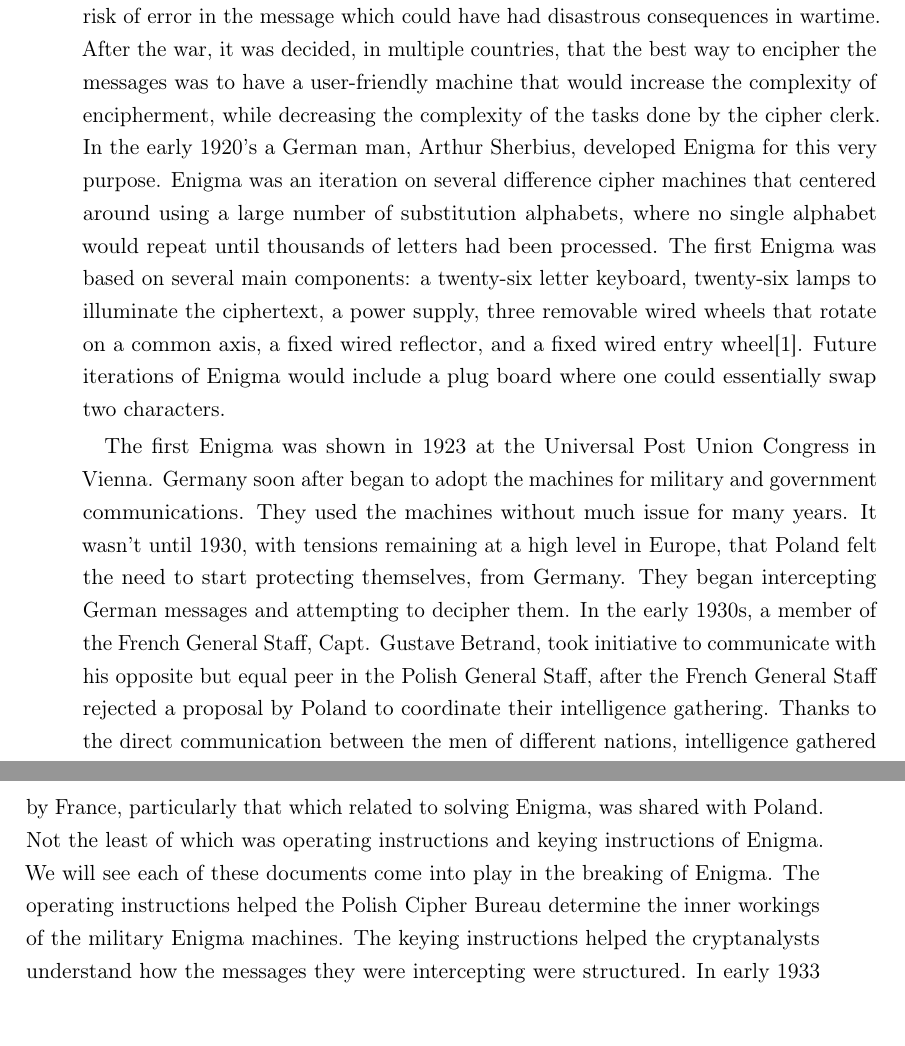
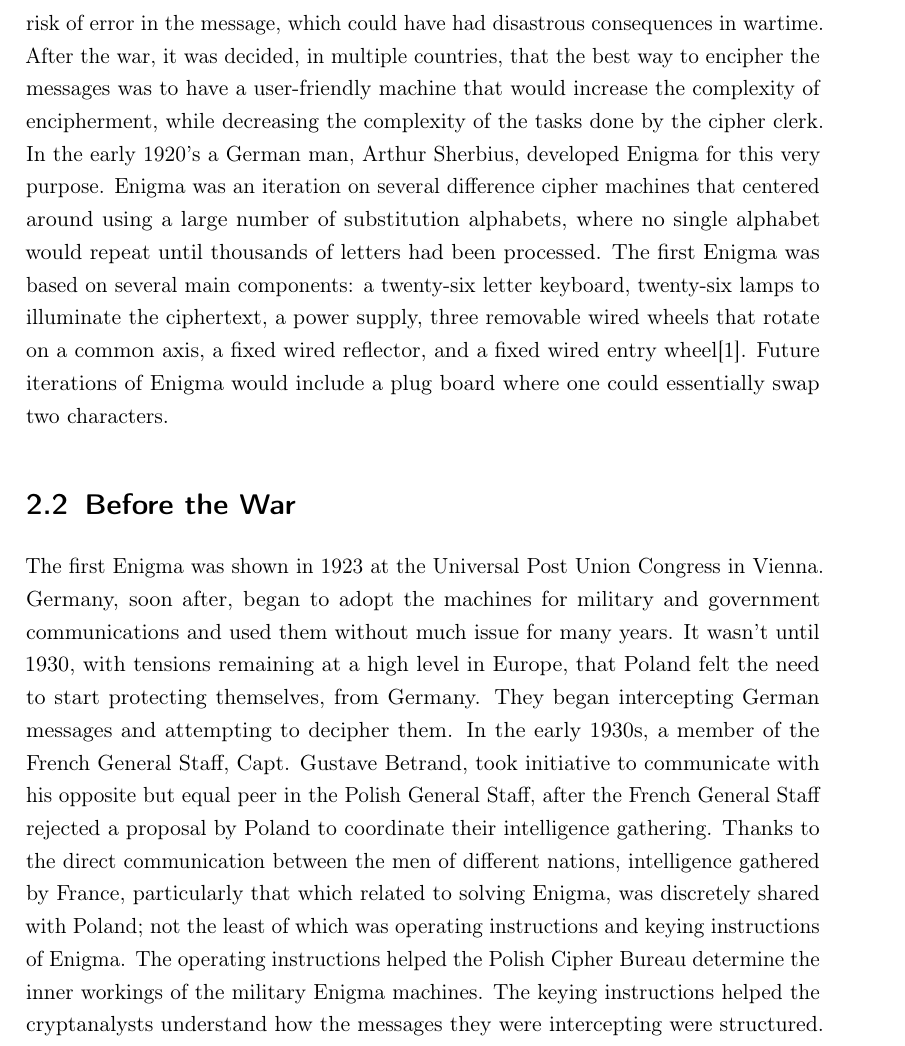
Before and after one commit to kalebdavis/breaking_enigma, a LaTeX thesis (enigma.tex, which reads chapters/2-history.tex): two parts of pages 4 and 5 of 22 before the commit and part of page 5 of 22 after it, the two joined at a grey line, cut so that both start at the same text. Compiled offline with pdfLaTeX.

Commit message:
building works now

```diff
--- a/chapters/2-history.tex
+++ b/chapters/2-history.tex
@@ -1,6 +1,4 @@
 \chapter{History}\label{chap:history}
-
-In the first World War, war radios began to have an increasingly large role in military communications. The greatest advantage was the increased range of distance from which one could communicate, but the greatest disadvantage was that messages were easily intercepted. This lead to cipher systems to be developed, but the complexity had to be limited. Cipher clerks were not cryptanalysts or mathematicians. If the system used to encipher a message was too complex, there was an increasingly high risk of error in the message which could have had disastrous consequences in wartime. After the war, it was decided, in multiple countries, that the best way to encipher the messages was to have a user-friendly machine that would increase the complexity of encipherment, while decreasing the complexity of the tasks done by the cipher clerk. In the early 1920’s a German man, Arthur Sherbius, developed Enigma for this very purpose. Enigma was an iteration on several difference cipher machines that centered around using a large number of substitution alphabets, where no single alphabet would repeat until thousands of letters had been processed. The first Enigma was based on several main components: a twenty-six letter keyboard, twenty-six lamps to illuminate the ciphertext, a power supply, three removable wired wheels that rotate on a common axis, a fixed wired reflector, and a fixed wired entry wheel\cite{rfc01}. Future iterations of Enigma would include a plug board where one could essentially swap two characters.
 
 \begin{figure}[h!]
 \begin{centering}
@@ -10,6 +8,13 @@ In the first World War, war radios began to have an increasingly large role in m
 \end{centering}
 \end{figure}
 
-The first Enigma was shown in 1923 at the Universal Post Union Congress in Vienna. Germany soon after began to adopt the machines for military and government communications. They used the machines without much issue for many years. It wasn’t until 1930, with tensions remaining at a high level in Europe, that Poland felt the need to start protecting themselves, from Germany. They began intercepting German messages and attempting to decipher them. In the early 1930s, a member of the French General Staff, Capt. Gustave Betrand, took initiative to communicate with his opposite but equal peer in the Polish General Staff, after the French General Staff rejected a proposal by Poland to coordinate their intelligence gathering. Thanks to the direct communication between the men of different nations, intelligence gathered by France, particularly that which related to solving Enigma, was shared with Poland. Not the least of which was operating instructions and keying instructions of Enigma. We will see each of these documents come into play in the breaking of Enigma. The operating instructions helped the Polish Cipher Bureau determine the inner workings of the military Enigma machines. The keying instructions helped the cryptanalysts understand how the messages they were intercepting were structured. In early 1933 the Polish Cipher Bureau team had deduced the inner workings of Enigma and has commissioned the building of fifteen duplicates. Duplicating the machine, however, was not enough as the machines had to be given the correct settings to decipher a message correctly. These settings were, the public key that had to be transmitted with cipher text. At first they were simply found by process of elimination. In 1934 a member of the Polish Cipher Bureau team, Rejewski, made the cyclometer, which allowed the team to create a catalog of characteristics from the over 100,00 settings \cite{rfc01}. This made it much easier to find a key based on a given ciphertext, because a cryptanalyst could compare it with the cataloged characteristics. The cyclometer along with several other tools and practices, enabled the team to successfully decipher messages for over 5 years.
+\section{Machine Encipherment}
+In the first World War, war radios began to have an increasingly large role in military communications. The greatest advantage was the increased range of distance from which one could communicate, but the greatest disadvantage was that messages were easily intercepted. This lead to cipher systems to be developed, but the complexity had to be limited. Cipher clerks were not cryptanalysts or mathematicians. If the system used to encipher a message was too complex, there was an increasingly high risk of error in the message, which could have had disastrous consequences in wartime. After the war, it was decided, in multiple countries, that the best way to encipher the messages was to have a user-friendly machine that would increase the complexity of encipherment, while decreasing the complexity of the tasks done by the cipher clerk. In the early 1920’s a German man, Arthur Sherbius, developed Enigma for this very purpose. Enigma was an iteration on several difference cipher machines that centered around using a large number of substitution alphabets, where no single alphabet would repeat until thousands of letters had been processed. The first Enigma was based on several main components: a twenty-six letter keyboard, twenty-six lamps to illuminate the ciphertext, a power supply, three removable wired wheels that rotate on a common axis, a fixed wired reflector, and a fixed wired entry wheel\cite{rfc01}. Future iterations of Enigma would include a plug board where one could essentially swap two characters.
+
+\section{Before the War}
+
+The first Enigma was shown in 1923 at the Universal Post Union Congress in Vienna. Germany, soon after, began to adopt the machines for military and government communications and used them without much issue for many years. It wasn’t until 1930, with tensions remaining at a high level in Europe, that Poland felt the need to start protecting themselves, from Germany. They began intercepting German messages and attempting to decipher them. In the early 1930s, a member of the French General Staff, Capt. Gustave Betrand, took initiative to communicate with his opposite but equal peer in the Polish General Staff, after the French General Staff rejected a proposal by Poland to coordinate their intelligence gathering. Thanks to the direct communication between the men of different nations, intelligence gathered by France, particularly that which related to solving Enigma, was discretely shared with Poland; not the least of which was operating instructions and keying instructions of Enigma. The operating instructions helped the Polish Cipher Bureau determine the inner workings of the military Enigma machines. The keying instructions helped the cryptanalysts understand how the messages they were intercepting were structured. In early 1933 the Polish Cipher Bureau team had deduced the inner workings of Enigma and has commissioned the building of fifteen duplicates. Duplicating the machine, however, was not enough as the machines had to be given the correct settings to decipher a message correctly. These settings were, the public key that had to be transmitted with cipher text. At first they were simply found by process of elimination. In 1934 a member of the Polish Cipher Bureau team, Rejewski, made the cyclometer, which allowed the team to create a catalog of characteristics from the over 100,00 settings \cite{rfc01}. This made it much easier to find a key based on a given ciphertext, because a cryptanalyst could compare it with the cataloged characteristics. The cyclometer along with several other tools and practices, enabled the team to successfully decipher messages for over 5 years.
+
+\section{Enigma in World War II}
 
 In 1938, Germany made an effort to increase the complexity and security of their system by changing the keying practices, allowing for rotors to be placed in various slots, and other small changes to their enciphering practices. At the same time, the Polish Cipher Bureau team had made strides toward further automating the discovery of message keys. The Cryptological Bomb, or Bomba, was an electromechanical machine that in under 2 hours, would iterate over seventeen-thousand possibilities, stopping automatically when the desired one was found, and would turn on an indicator light. Also around this time, Germany began to occupy its neighboring nations, beginning with Austria. Throwing European politics into chaos, Britain and France were both looking for an ally with which to align themselves. Poland arose as the choice, and shortly before Germany’s occupation of Poland in late 1939, there had been a meeting of the three nations where Poland’s accomplishments were shared along with a great number of documents and resources, including one of the duplicate Enigma machines. As soon as the German forces made way into Poland, all work and remnants of the work done by the Cipher Bureau was destroyed, as the team of cryptanalysts fled to France. Before the end of the year, Britain had established Bletchley Park, the campus where the Ultra team would work to continue what the Polish Cipher Bureau had started. By all definitions, the Polish broke Enigma, and the British capitalized on their given knowledge to find solutions in record time \cite{rfc01}. Both extremely important to wartime intelligence. The British Bomb, or Bombe, was developed by Alan Turing who began work on the machine just after Britain’s first meeting with Poland and France. It accomplished the same task of the Bomba, determine the keyspace for a given ciphertext, but the Bombe looked at the entire text rather than just the encrypted settings at the beginning of the message. This enabled the machine to find a solution in 20 minutes rather than 2 hours. The accomplishments of each nation held great significance in the War and the efforts towards bringing it to an end.
```
Also changed, not shown: enigma.pdf.
